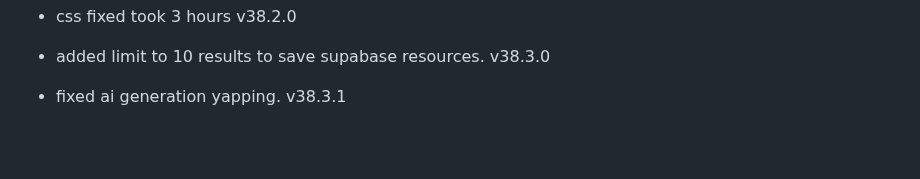
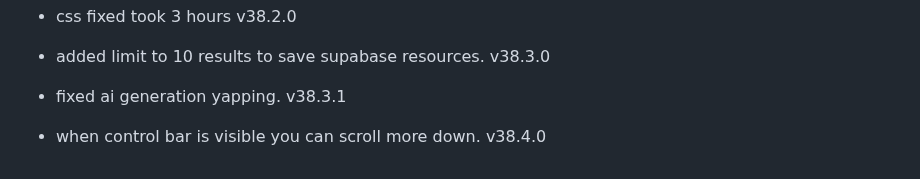
Before and after one commit to fish-aimf/sweetescape.github.io, a Markdown page: changelog.md, the part around the change. Drawn GitHub-style; blank space fills up the shorter version.

```diff
--- a/changelog.md
+++ b/changelog.md
@@ -280,3 +280,4 @@
 - css fixed took 3 hours v38.2.0
 - added limit to 10 results to save supabase resources. v38.3.0
 - fixed ai generation yapping. v38.3.1
+- when control bar is visible you can scroll more down. v38.4.0
```
